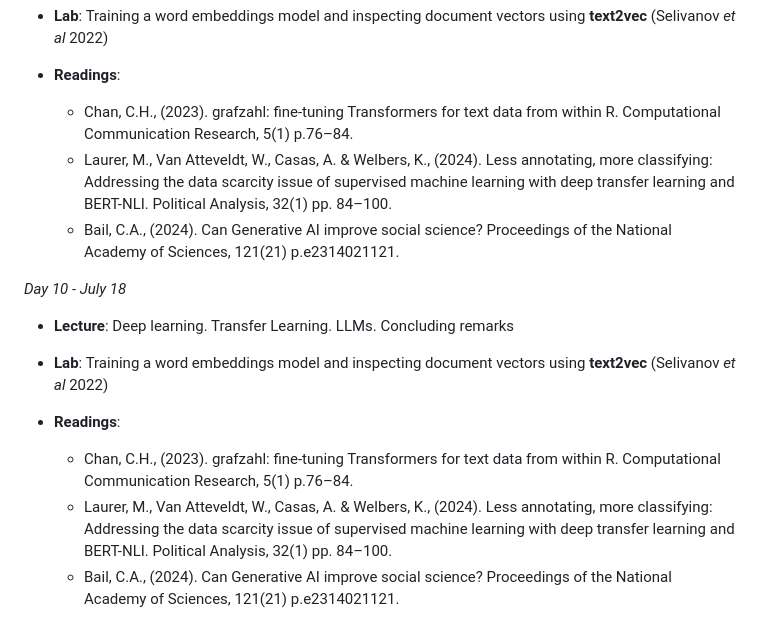
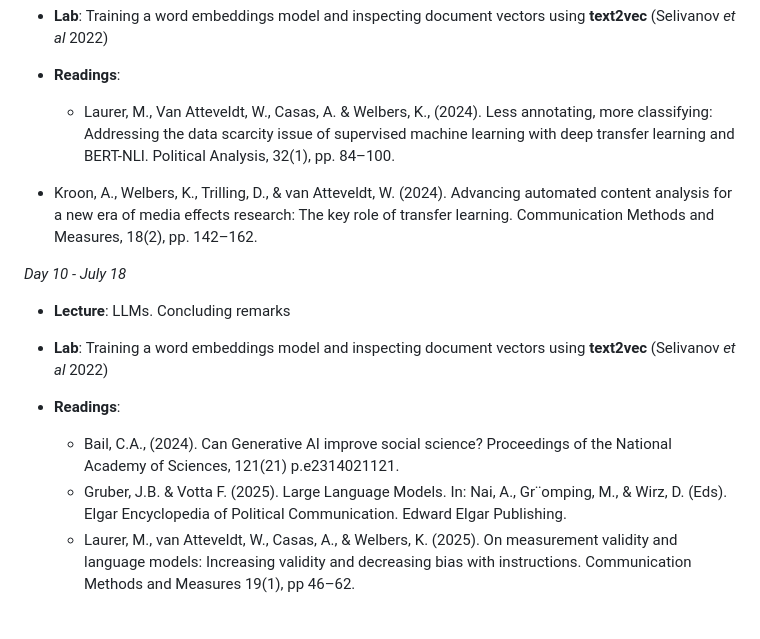
Before and after one commit to hjmschoonvelde/ess_qta_2025, a Markdown page: README.md, the part around the change. Drawn GitHub-style.

```diff
--- a/README.md
+++ b/README.md
@@ -138,18 +138,16 @@ I thank Stefan Müller for sharing his lab session materials for his QTA course
 -	**Lab**: Training a word embeddings model and inspecting document vectors using **text2vec** (Selivanov _et al_ 2022)
 
 - **Readings**:
-   - Chan, C.H., (2023). grafzahl: fine-tuning Transformers for text data from within R. Computational Communication Research, 5(1) p.76–84.
-   - Laurer, M., Van Atteveldt, W., Casas, A. & Welbers, K., (2024). Less annotating, more classifying: Addressing the data scarcity issue of supervised machine learning with deep transfer learning and BERT-NLI. Political Analysis, 32(1) pp. 84–100.
-   - Bail, C.A., (2024). Can Generative AI improve social science? Proceedings of the National Academy of Sciences, 121(21) p.e2314021121.
-
+   - Laurer, M., Van Atteveldt, W., Casas, A. & Welbers, K., (2024). Less annotating, more classifying: Addressing the data scarcity issue of supervised machine learning with deep transfer learning and BERT-NLI. Political Analysis, 32(1), pp. 84–100.
+- Kroon, A., Welbers, K., Trilling, D., & van Atteveldt, W. (2024). Advancing automated content analysis for a new era of media eﬀects research: The key role of transfer learning. Communication Methods and Measures, 18(2), pp. 142–162.
 
 *Day 10 - July 18*
 
--	**Lecture**: Deep learning. Transfer Learning. LLMs. Concluding remarks
+-	**Lecture**: LLMs. Concluding remarks
 
 -	**Lab**: Training a word embeddings model and inspecting document vectors using **text2vec** (Selivanov _et al_ 2022)
 
 - **Readings**:
-   - Chan, C.H., (2023). grafzahl: fine-tuning Transformers for text data from within R. Computational Communication Research, 5(1) p.76–84.
-   - Laurer, M., Van Atteveldt, W., Casas, A. & Welbers, K., (2024). Less annotating, more classifying: Addressing the data scarcity issue of supervised machine learning with deep transfer learning and BERT-NLI. Political Analysis, 32(1) pp. 84–100.
    - Bail, C.A., (2024). Can Generative AI improve social science? Proceedings of the National Academy of Sciences, 121(21) p.e2314021121.
+   - Gruber, J.B. & Votta F. (2025). Large Language Models. In: Nai, A., Gr¨omping, M., & Wirz, D. (Eds). Elgar Encyclopedia of Political Communication. Edward Elgar Publishing.
+   - Laurer, M., van Atteveldt, W., Casas, A., & Welbers, K. (2025). On measurement validity and language models: Increasing validity and decreasing bias with instructions. Communication Methods and Measures 19(1), pp 46–62.
```
